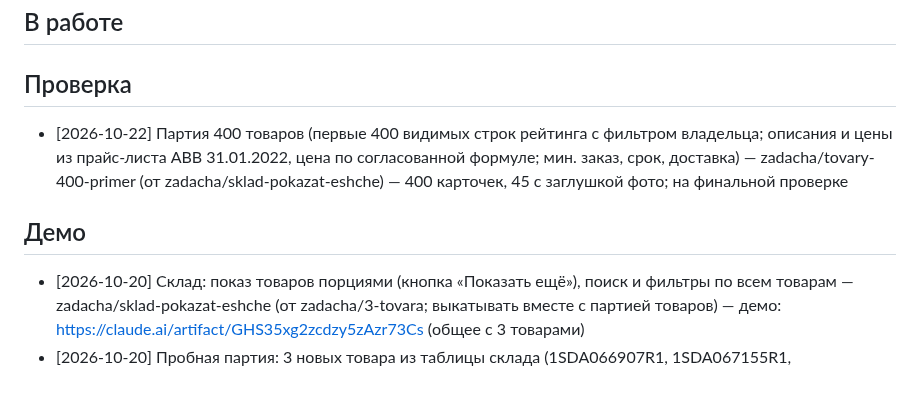
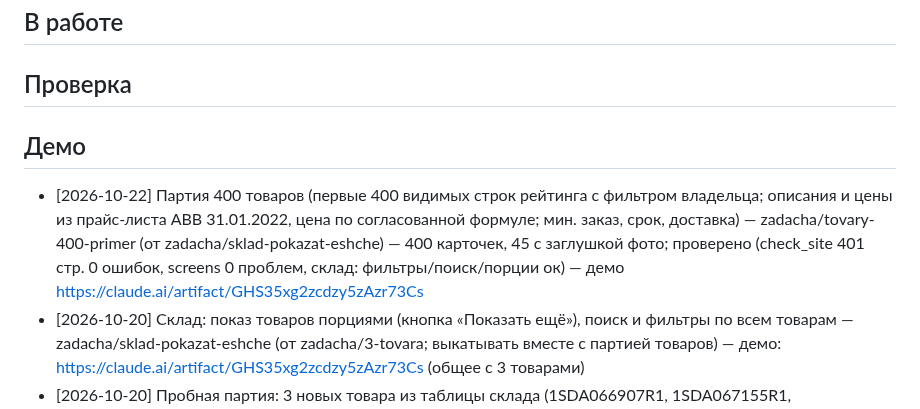
Before and after one commit to prudnikovtag-wq/abv-es-site, a Markdown page: BOARD.md, the part around the change. Rendered like a GitHub page; blank space fills up the shorter version.

Commit message:
Доска: партия 400 — Демо

```diff
--- a/BOARD.md
+++ b/BOARD.md
@@ -6,9 +6,9 @@
 ## В работе
 
 ## Проверка
-- [2026-10-22] Партия 400 товаров (первые 400 видимых строк рейтинга с фильтром владельца; описания и цены из прайс-листа ABB 31.01.2022, цена по согласованной формуле; мин. заказ, срок, доставка) — zadacha/tovary-400-primer (от zadacha/sklad-pokazat-eshche) — 400 карточек, 45 с заглушкой фото; на финальной проверке
 
 ## Демо
+- [2026-10-22] Партия 400 товаров (первые 400 видимых строк рейтинга с фильтром владельца; описания и цены из прайс-листа ABB 31.01.2022, цена по согласованной формуле; мин. заказ, срок, доставка) — zadacha/tovary-400-primer (от zadacha/sklad-pokazat-eshche) — 400 карточек, 45 с заглушкой фото; проверено (check_site 401 стр. 0 ошибок, screens 0 проблем, склад: фильтры/поиск/порции ок) — демо https://claude.ai/artifact/GHS35xg2zcdzy5zAzr73Cs
 - [2026-10-20] Склад: показ товаров порциями (кнопка «Показать ещё»), поиск и фильтры по всем товарам — zadacha/sklad-pokazat-eshche (от zadacha/3-tovara; выкатывать вместе с партией товаров) — демо: https://claude.ai/artifact/GHS35xg2zcdzy5zAzr73Cs (общее с 3 товарами)
 - [2026-10-20] Пробная партия: 3 новых товара из таблицы склада (1SDA066907R1, 1SDA067155R1, 1SDA066242R1), цена по согласованной формуле; генератор карточек — zadacha/3-tovara — https://claude.ai/artifact/GHS35xg2zcdzy5zAzr73Cs
 
```
